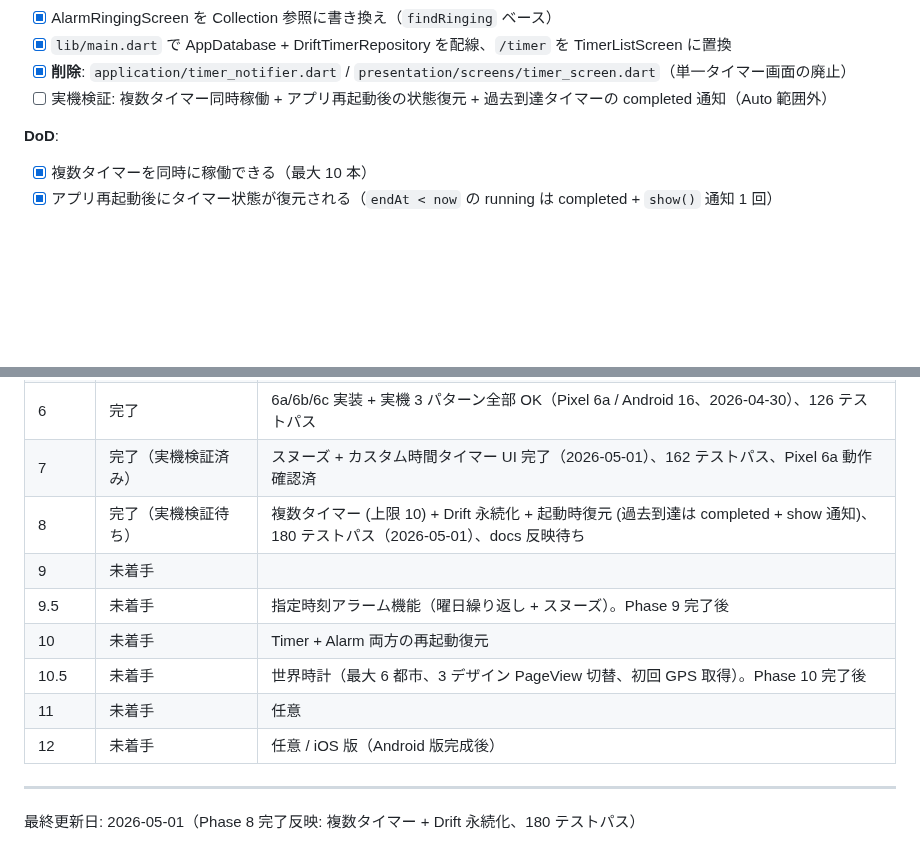
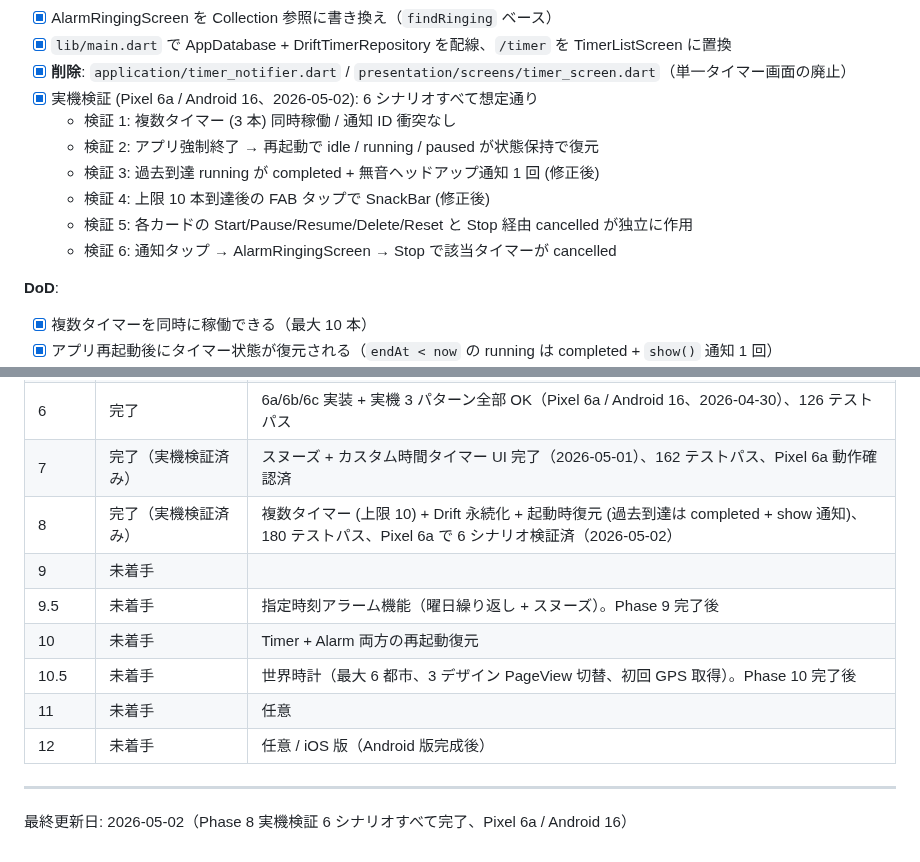
Before and after one commit to Bonkoturyu/TimerUtility, a Markdown page: BACKLOG.md, 2 parts joined by grey strips. GitHub-like rendering; blank space fills up the shorter version.

```diff
--- a/BACKLOG.md
+++ b/BACKLOG.md
@@ -232,7 +232,13 @@ Auto 運用の土台。本 Phase が完了するまで Phase 1 以降に着手
 - [x] AlarmRingingScreen を Collection 参照に書き換え（`findRinging` ベース）
 - [x] `lib/main.dart` で AppDatabase + DriftTimerRepository を配線、`/timer` を TimerListScreen に置換
 - [x] **削除**: `application/timer_notifier.dart` / `presentation/screens/timer_screen.dart`（単一タイマー画面の廃止）
-- [ ] 実機検証: 複数タイマー同時稼働 + アプリ再起動後の状態復元 + 過去到達タイマーの completed 通知（Auto 範囲外）
+- [x] 実機検証 (Pixel 6a / Android 16、2026-05-02): 6 シナリオすべて想定通り
+  - 検証 1: 複数タイマー (3 本) 同時稼働 / 通知 ID 衝突なし
+  - 検証 2: アプリ強制終了 → 再起動で idle / running / paused が状態保持で復元
+  - 検証 3: 過去到達 running が completed + 無音ヘッドアップ通知 1 回 (修正後)
+  - 検証 4: 上限 10 本到達後の FAB タップで SnackBar (修正後)
+  - 検証 5: 各カードの Start/Pause/Resume/Delete/Reset と Stop 経由 cancelled が独立に作用
+  - 検証 6: 通知タップ → AlarmRingingScreen → Stop で該当タイマーが cancelled
 
 **DoD**:
 
@@ -524,7 +530,7 @@ AndroidManifest 編集はユーザー確認必須。
 | 5 | 完了（実機音再生確認待ち） | ローカル DoD 達成、120 テストパス（2026-04-30） |
 | 6 | 完了 | 6a/6b/6c 実装 + 実機 3 パターン全部 OK（Pixel 6a / Android 16、2026-04-30）、126 テストパス |
 | 7 | 完了（実機検証済み） | スヌーズ + カスタム時間タイマー UI 完了（2026-05-01）、162 テストパス、Pixel 6a 動作確認済 |
-| 8 | 完了（実機検証待ち） | 複数タイマー (上限 10) + Drift 永続化 + 起動時復元 (過去到達は completed + show 通知)、180 テストパス（2026-05-01）、docs 反映待ち |
+| 8 | 完了（実機検証済み） | 複数タイマー (上限 10) + Drift 永続化 + 起動時復元 (過去到達は completed + show 通知)、180 テストパス、Pixel 6a で 6 シナリオ検証済（2026-05-02） |
 | 9 | 未着手 | |
 | 9.5 | 未着手 | 指定時刻アラーム機能（曜日繰り返し + スヌーズ）。Phase 9 完了後 |
 | 10 | 未着手 | Timer + Alarm 両方の再起動復元 |
@@ -534,4 +540,4 @@ AndroidManifest 編集はユーザー確認必須。
 
 ---
 
-最終更新日: 2026-05-01（Phase 8 完了反映: 複数タイマー + Drift 永続化、180 テストパス）
+最終更新日: 2026-05-02（Phase 8 実機検証 6 シナリオすべて完了、Pixel 6a / Android 16）
```
Also changed, not shown: tasklist.md (+11 -4 lines).
